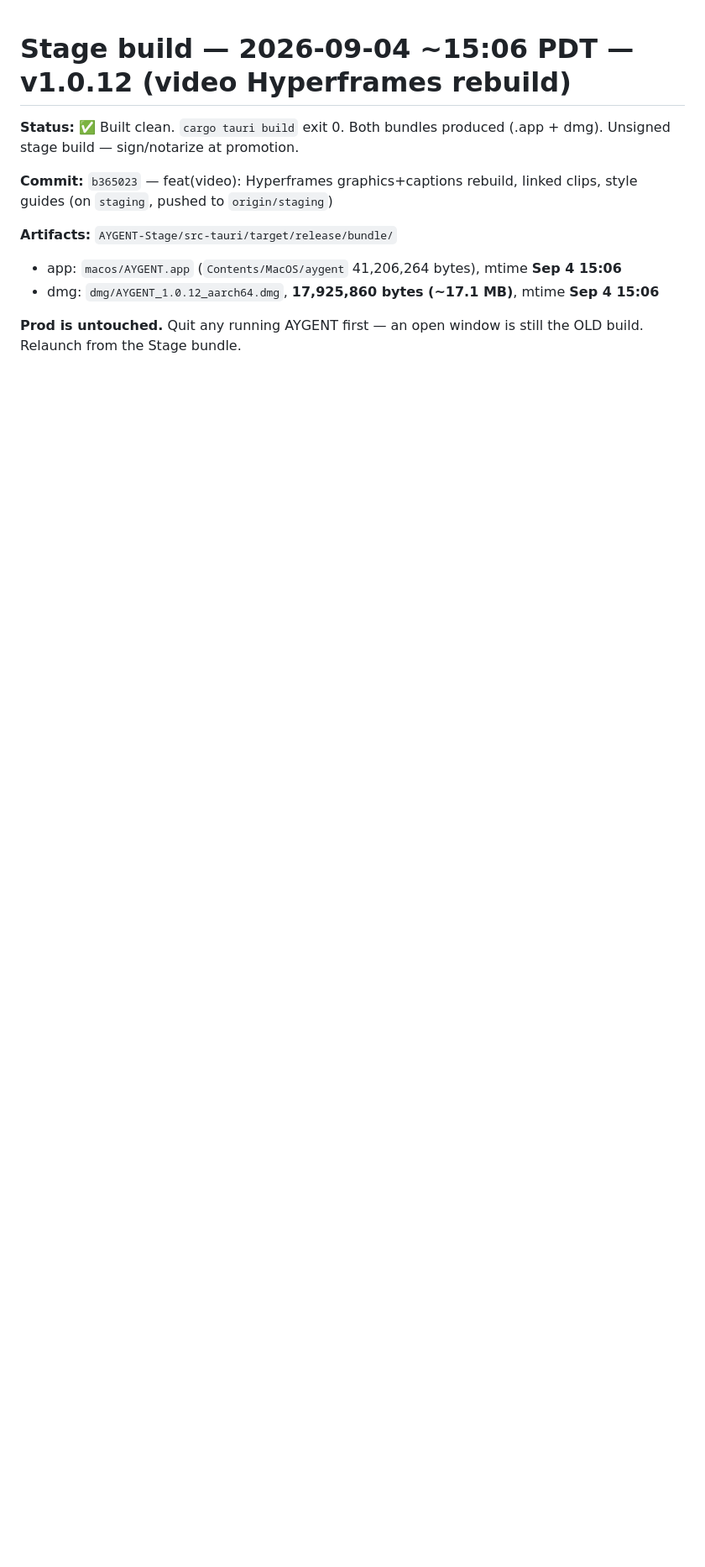
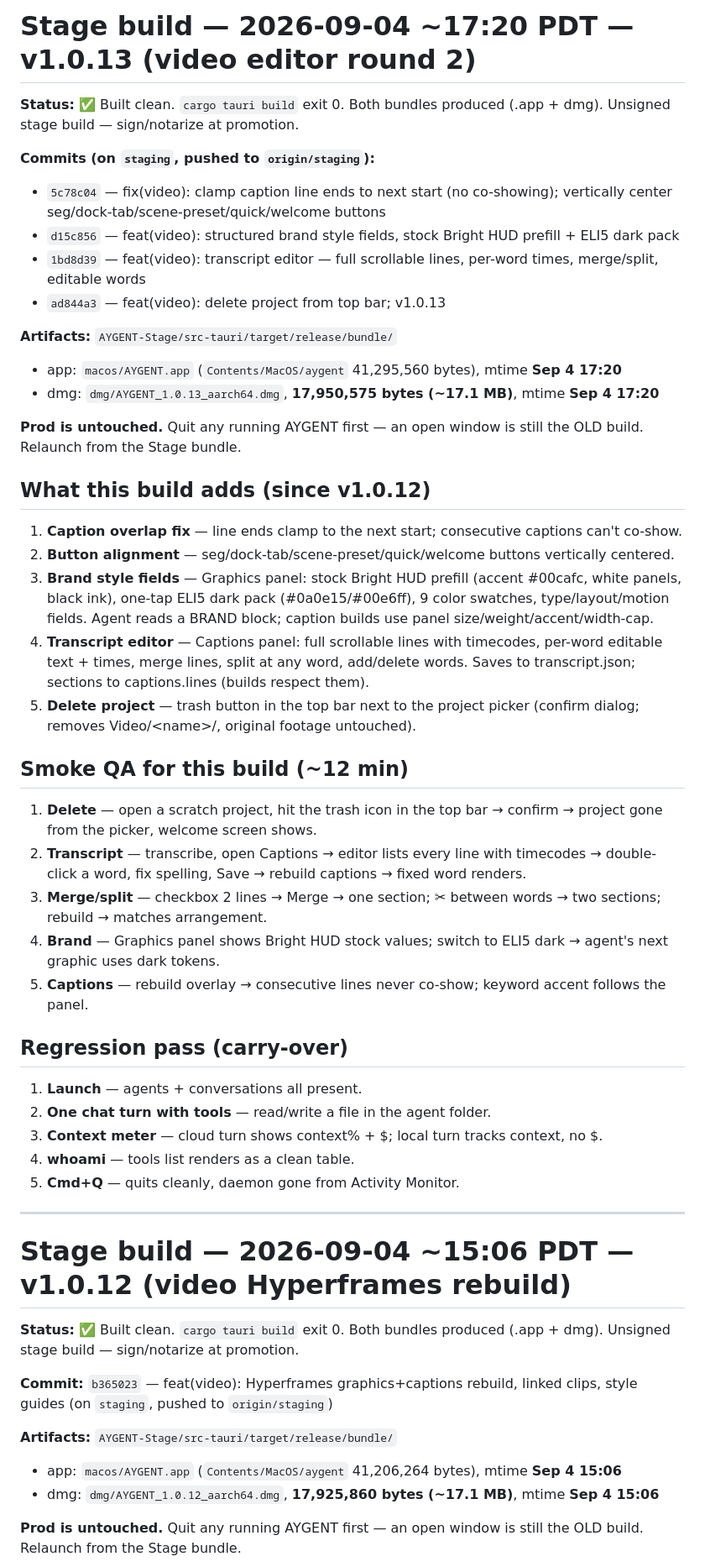
Before and after one commit to masonleetompkins/aygent-core, a Markdown page: STAGE-BUILD-NOTES.md, the part around the change. Shown at 84% size. Drawn GitHub-style; blank space fills up the shorter version.

Commit message:
docs: stage notes - v1.0.13 build (video editor round 2)

```diff
--- a/STAGE-BUILD-NOTES.md
+++ b/STAGE-BUILD-NOTES.md
@@ -1,3 +1,42 @@
+# Stage build — 2026-09-04 ~17:20 PDT — v1.0.13 (video editor round 2)
+
+**Status:** ✅ Built clean. `cargo tauri build` exit 0. Both bundles produced (.app + dmg). Unsigned stage build — sign/notarize at promotion.
+
+**Commits (on `staging`, pushed to `origin/staging`):**
+- `5c78c04` — fix(video): clamp caption line ends to next start (no co-showing); vertically center seg/dock-tab/scene-preset/quick/welcome buttons
+- `d15c856` — feat(video): structured brand style fields, stock Bright HUD prefill + ELI5 dark pack
+- `1bd8d39` — feat(video): transcript editor — full scrollable lines, per-word times, merge/split, editable words
+- `ad844a3` — feat(video): delete project from top bar; v1.0.13
+
+**Artifacts:** `AYGENT-Stage/src-tauri/target/release/bundle/`
+- app: `macos/AYGENT.app` (`Contents/MacOS/aygent` 41,295,560 bytes), mtime **Sep 4 17:20**
+- dmg: `dmg/AYGENT_1.0.13_aarch64.dmg`, **17,950,575 bytes (~17.1 MB)**, mtime **Sep 4 17:20**
+
+**Prod is untouched.** Quit any running AYGENT first — an open window is still the OLD build. Relaunch from the Stage bundle.
+
+## What this build adds (since v1.0.12)
+1. **Caption overlap fix** — line ends clamp to the next start; consecutive captions can't co-show.
+2. **Button alignment** — seg/dock-tab/scene-preset/quick/welcome buttons vertically centered.
+3. **Brand style fields** — Graphics panel: stock Bright HUD prefill (accent #00cafc, white panels, black ink), one-tap ELI5 dark pack (#0a0e15/#00e6ff), 9 color swatches, type/layout/motion fields. Agent reads a BRAND block; caption builds use panel size/weight/accent/width-cap.
+4. **Transcript editor** — Captions panel: full scrollable lines with timecodes, per-word editable text + times, merge lines, split at any word, add/delete words. Saves to transcript.json; sections to captions.lines (builds respect them).
+5. **Delete project** — trash button in the top bar next to the project picker (confirm dialog; removes Video/\<name>/, original footage untouched).
+
+## Smoke QA for this build (~12 min)
+1. **Delete** — open a scratch project, hit the trash icon in the top bar → confirm → project gone from the picker, welcome screen shows.
+2. **Transcript** — transcribe, open Captions → editor lists every line with timecodes → double-click a word, fix spelling, Save → rebuild captions → fixed word renders.
+3. **Merge/split** — checkbox 2 lines → Merge → one section; ✂ between words → two sections; rebuild → matches arrangement.
+4. **Brand** — Graphics panel shows Bright HUD stock values; switch to ELI5 dark → agent's next graphic uses dark tokens.
+5. **Captions** — rebuild overlay → consecutive lines never co-show; keyword accent follows the panel.
+
+## Regression pass (carry-over)
+1. **Launch** — agents + conversations all present.
+2. **One chat turn with tools** — read/write a file in the agent folder.
+3. **Context meter** — cloud turn shows context% + $; local turn tracks context, no $.
+4. **whoami** — tools list renders as a clean table.
+5. **Cmd+Q** — quits cleanly, daemon gone from Activity Monitor.
+
+---
+
 # Stage build — 2026-09-04 ~15:06 PDT — v1.0.12 (video Hyperframes rebuild)
 
 **Status:** ✅ Built clean. `cargo tauri build` exit 0. Both bundles produced (.app + dmg). Unsigned stage build — sign/notarize at promotion.
```
